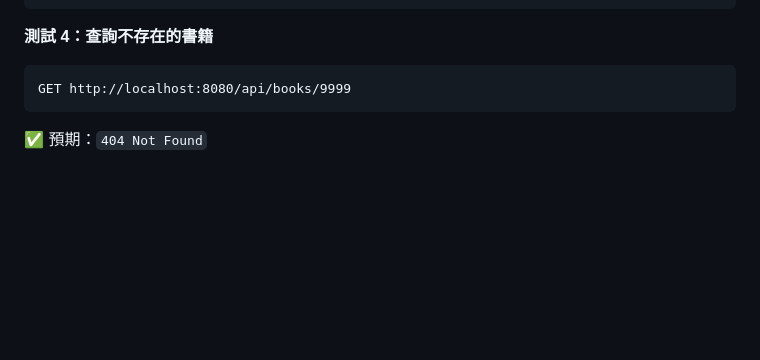
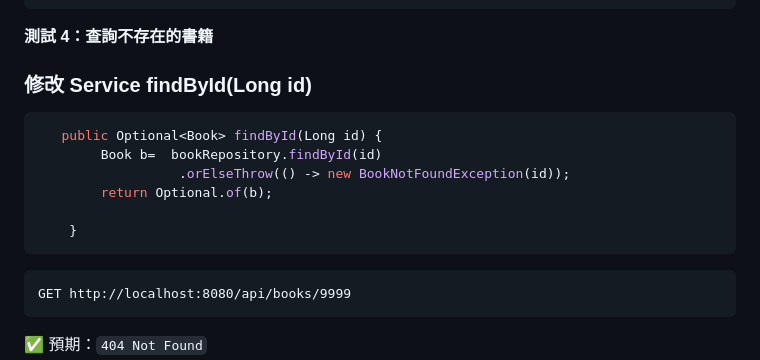
Before and after one commit to vin1963/training202607, a Markdown page: week5/springboot-jpabeginner-day3-part2.md, the part around the change. GitHub-like rendering; blank space fills up the shorter version.

Commit message:
Modify findById method to handle missing books
Updated the findById method to throw BookNotFoundException for non-existent books.

````diff
--- a/week5/springboot-jpabeginner-day3-part2.md
+++ b/week5/springboot-jpabeginner-day3-part2.md
@@ -509,6 +509,15 @@ Content-Type: application/json
 ```
 
 **測試 4：查詢不存在的書籍**
+### 修改 Service  findById(Long id)
+```java
+   public Optional<Book> findById(Long id) {
+    	Book b=  bookRepository.findById(id)
+    			  .orElseThrow(() -> new BookNotFoundException(id));
+    	return Optional.of(b);
+
+    }
+```
 ```
 GET http://localhost:8080/api/books/9999
 ```
````
